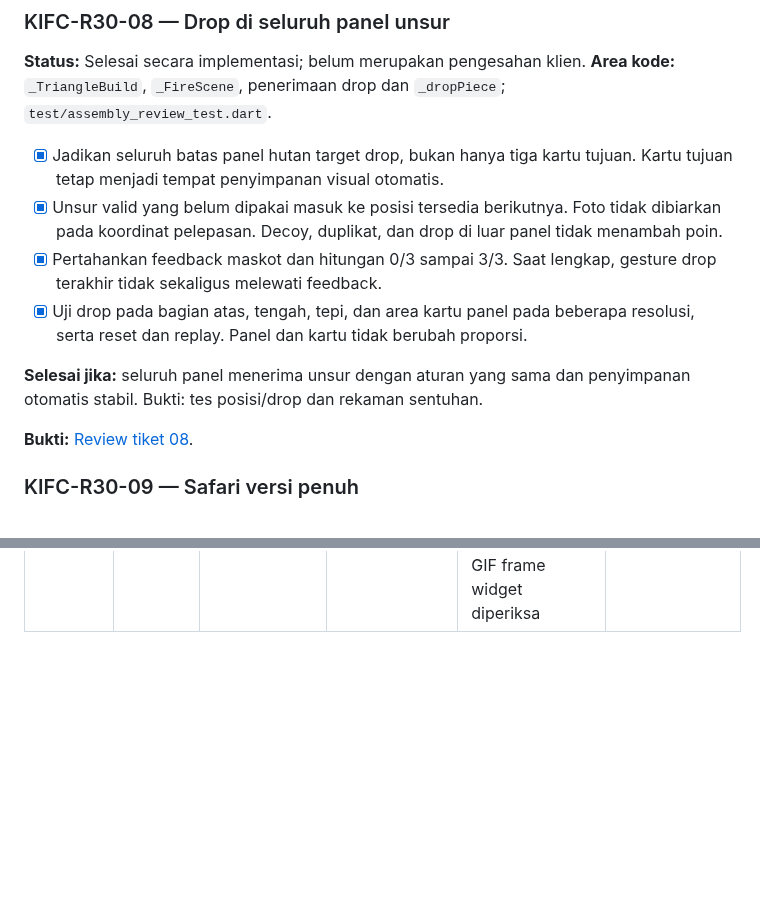
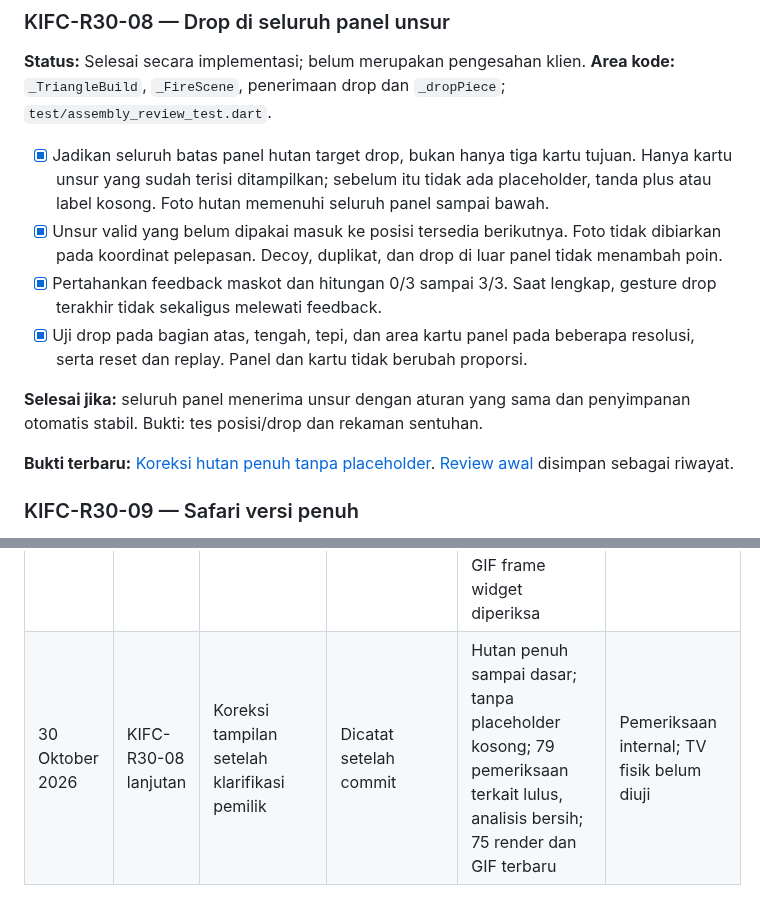
Before and after one commit to NazwanSM/KIFC_Exhibition_Game, a Markdown page: design/quick-specs/kifc-revision-tracker-2026-10-30.md, 2 parts joined by grey strips. Drawn GitHub-style; blank space fills up the shorter version.

Commit message:
feat(KIFC-R30-08): remove empty placeholders and fill the forest panel

```diff
--- a/design/quick-specs/kifc-revision-tracker-2026-10-30.md
+++ b/design/quick-specs/kifc-revision-tracker-2026-10-30.md
@@ -162,14 +162,14 @@ Nomor pendek pada dependensi merujuk tiket dengan awalan yang sama. Tiket sumber
 
 **Status:** Selesai secara implementasi; belum merupakan pengesahan klien. **Area kode:** `_TriangleBuild`, `_FireScene`, penerimaan drop dan `_dropPiece`; `test/assembly_review_test.dart`.
 
-- [x] Jadikan seluruh batas panel hutan target drop, bukan hanya tiga kartu tujuan. Kartu tujuan tetap menjadi tempat penyimpanan visual otomatis.
+- [x] Jadikan seluruh batas panel hutan target drop, bukan hanya tiga kartu tujuan. Hanya kartu unsur yang sudah terisi ditampilkan; sebelum itu tidak ada placeholder, tanda plus atau label kosong. Foto hutan memenuhi seluruh panel sampai bawah.
 - [x] Unsur valid yang belum dipakai masuk ke posisi tersedia berikutnya. Foto tidak dibiarkan pada koordinat pelepasan. Decoy, duplikat, dan drop di luar panel tidak menambah poin.
 - [x] Pertahankan feedback maskot dan hitungan 0/3 sampai 3/3. Saat lengkap, gesture drop terakhir tidak sekaligus melewati feedback.
 - [x] Uji drop pada bagian atas, tengah, tepi, dan area kartu panel pada beberapa resolusi, serta reset dan replay. Panel dan kartu tidak berubah proporsi.
 
 **Selesai jika:** seluruh panel menerima unsur dengan aturan yang sama dan penyimpanan otomatis stabil. Bukti: tes posisi/drop dan rekaman sentuhan.
 
-**Bukti:** [Review tiket 08](../../docs/client-revisions/2026-10-30/r30-08-review.md).
+**Bukti terbaru:** [Koreksi hutan penuh tanpa placeholder](../../docs/client-revisions/2026-10-30/r30-08-full-forest-review.md). [Review awal](../../docs/client-revisions/2026-10-30/r30-08-review.md) disimpan sebagai riwayat.
 
 ### KIFC-R30-09 — Safari versi penuh
 
@@ -342,3 +342,4 @@ Status diperbarui setelah implementasi dan pemeriksaan nyata. Selesai secara imp
 | 30 Oktober 2026 | KIFC-R30-05 lanjutan | Koreksi visual setelah masukan pemilik | `618a1ce` | Judul Indonesia dua baris tanpa mengecilkan font; 15 tes/15 render tiga bahasa dan lima viewport lulus; analisis bersih | Pemeriksaan internal; menggantikan susunan Tapi, sendiri |
 | 30 Oktober 2026 | KIFC-R30-07 | Belum dikerjakan → Selesai implementasi | `d069340` | 16 tes baru + 83 regresi lulus; 45 pemeriksaan alur diulang setelah cleanup; analisis bersih; 30 render diperiksa | Pemeriksaan internal; TV fisik belum diuji |
 | 30 Oktober 2026 | KIFC-R30-08 | Belum dikerjakan → Selesai implementasi | `f74d33b` | 47 tes interaksi gabungan lulus; suite lengkap 437 lulus; 1 tes capture tambahan lulus; analisis bersih; 60 render dan GIF frame widget diperiksa | Pemeriksaan internal; TV fisik belum diuji |
+| 30 Oktober 2026 | KIFC-R30-08 lanjutan | Koreksi tampilan setelah klarifikasi pemilik | Dicatat setelah commit | Hutan penuh sampai dasar; tanpa placeholder kosong; 79 pemeriksaan terkait lulus, analisis bersih; 75 render dan GIF terbaru | Pemeriksaan internal; TV fisik belum diuji |
```
Also changed, not shown: AGENTS.md (+1 -1 lines), README.md (+4 -4 lines), docs/client-revisions/2026-10-30/r30-08-full-forest-complete.png (added), docs/client-revisions/2026-10-30/r30-08-full-forest-empty.png (added), docs/client-revisions/2026-10-30/r30-08-full-forest-explanation.png (added), docs/client-revisions/2026-10-30/r30-08-full-forest-partial.png (added), 7 other files.
